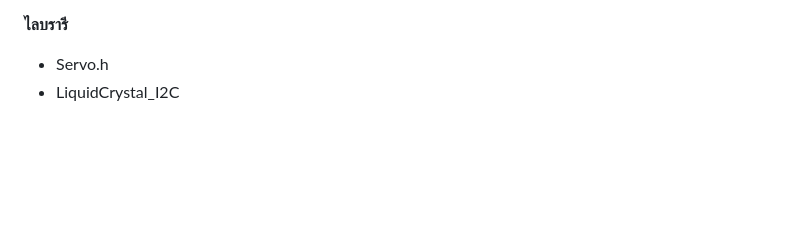
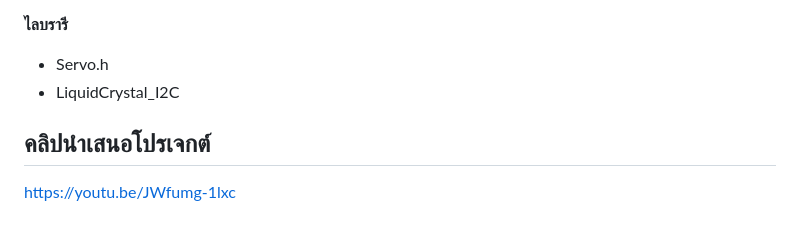
Before and after one commit to zenozense/Parking-Lot-Controller, a Markdown page: README.md, the part around the change. Drawn GitHub-style; blank space fills up the shorter version.

```diff
--- a/README.md
+++ b/README.md
@@ -56,3 +56,6 @@
 **ไลบรารี**
 - Servo.h
 - LiquidCrystal_I2C
+
+## คลิปนำเสนอโปรเจกต์
+https://youtu.be/JWfumg-1lxc
```
